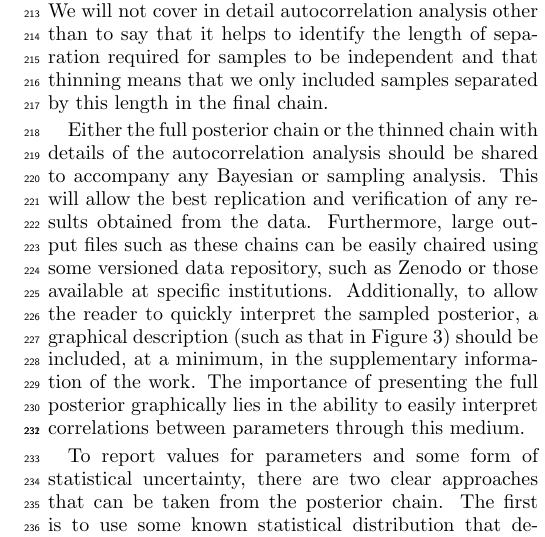
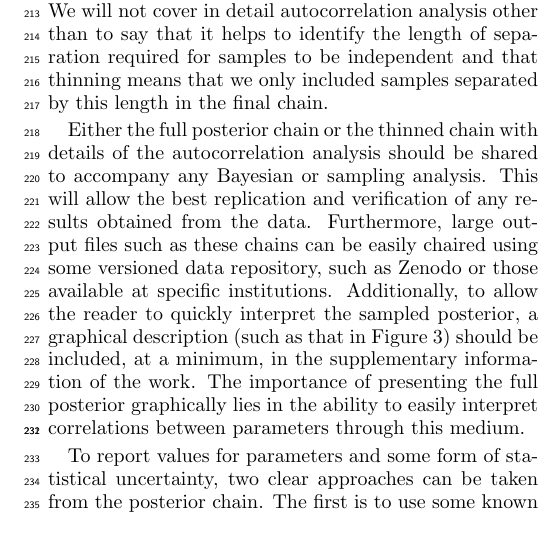
Before and after one commit to wpotrzebowski/reporting_sampling, a LaTeX paper (src/tex/ms.tex): part of one column of page 4 of 5, cut so that both start at the same text. Compiled offline with pdfLaTeX; a LaTeX package or settings file that is missing is left out.

Commit message:
Through grammarly

```diff
--- a/src/tex/ms.tex
+++ b/src/tex/ms.tex
@@ -226,7 +226,7 @@ The importance of presenting the full posterior graphically lies in the ability
 \end{figure}
 %
 
-To report values for parameters and some form of statistical uncertainty, there are two clear approaches that can be taken from the posterior chain.
+To report values for parameters and some form of statistical uncertainty, two clear approaches can be taken from the posterior chain.
 The first is to use some known statistical distribution that describes the samples well.
 This is best defined for a normal distribution, for which there are statistical tests to check normality, such as the D'Agostino and Pearson's test \cite{dagostino_omnibus_1971,dagostino_tests_1973} (which is available in the SciPy library as \texttt{scipy.stats.normal\_test} \cite{virtanen_scipy_2020}).
 As will all statistical tests, this requires some threshold value to be defined to reject the null hypothesis, for this value we recommend \num{0.001} but accept that this is at the discretion of the user.
```
Also changed, not shown: src/tex/ms.tex (2 more changed lines).
